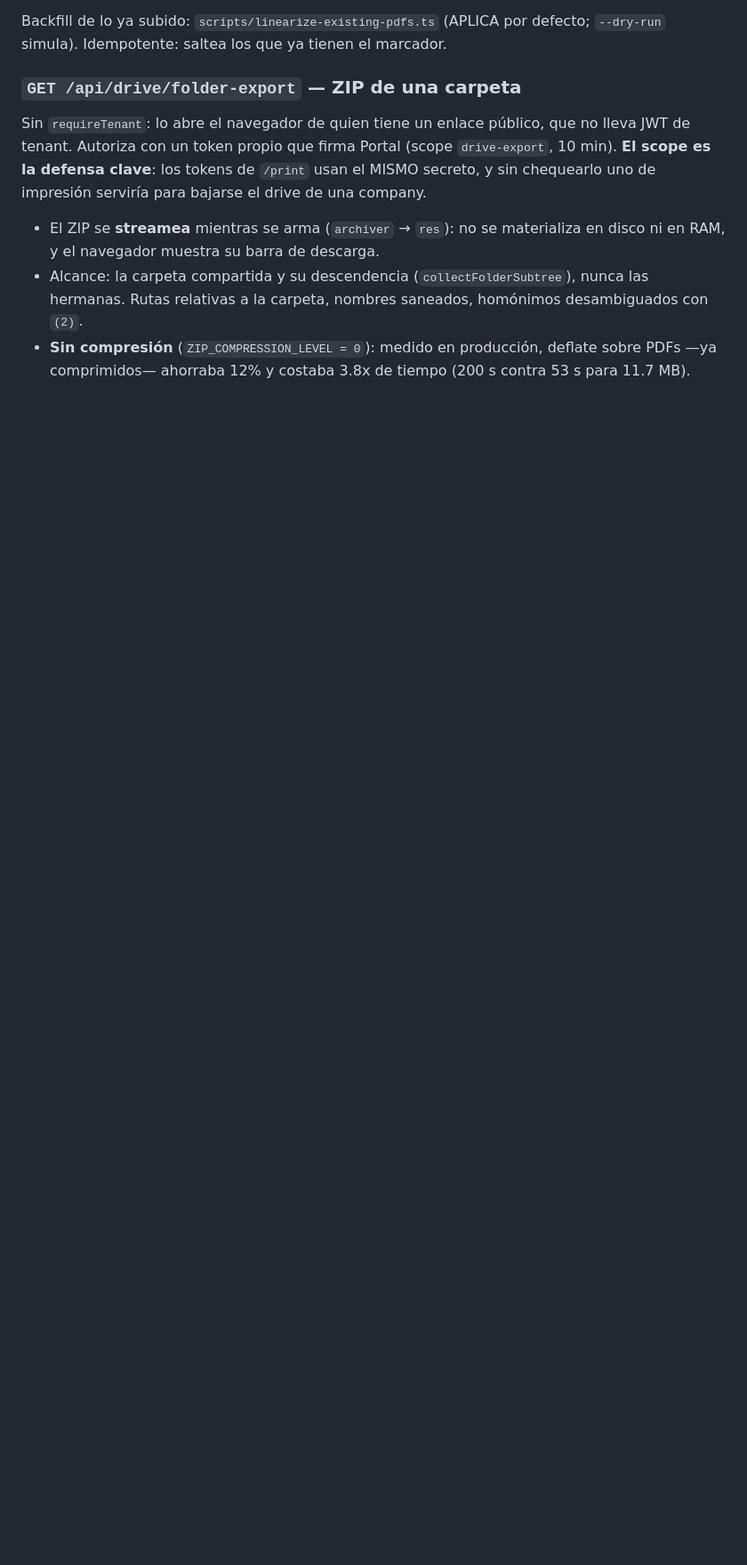
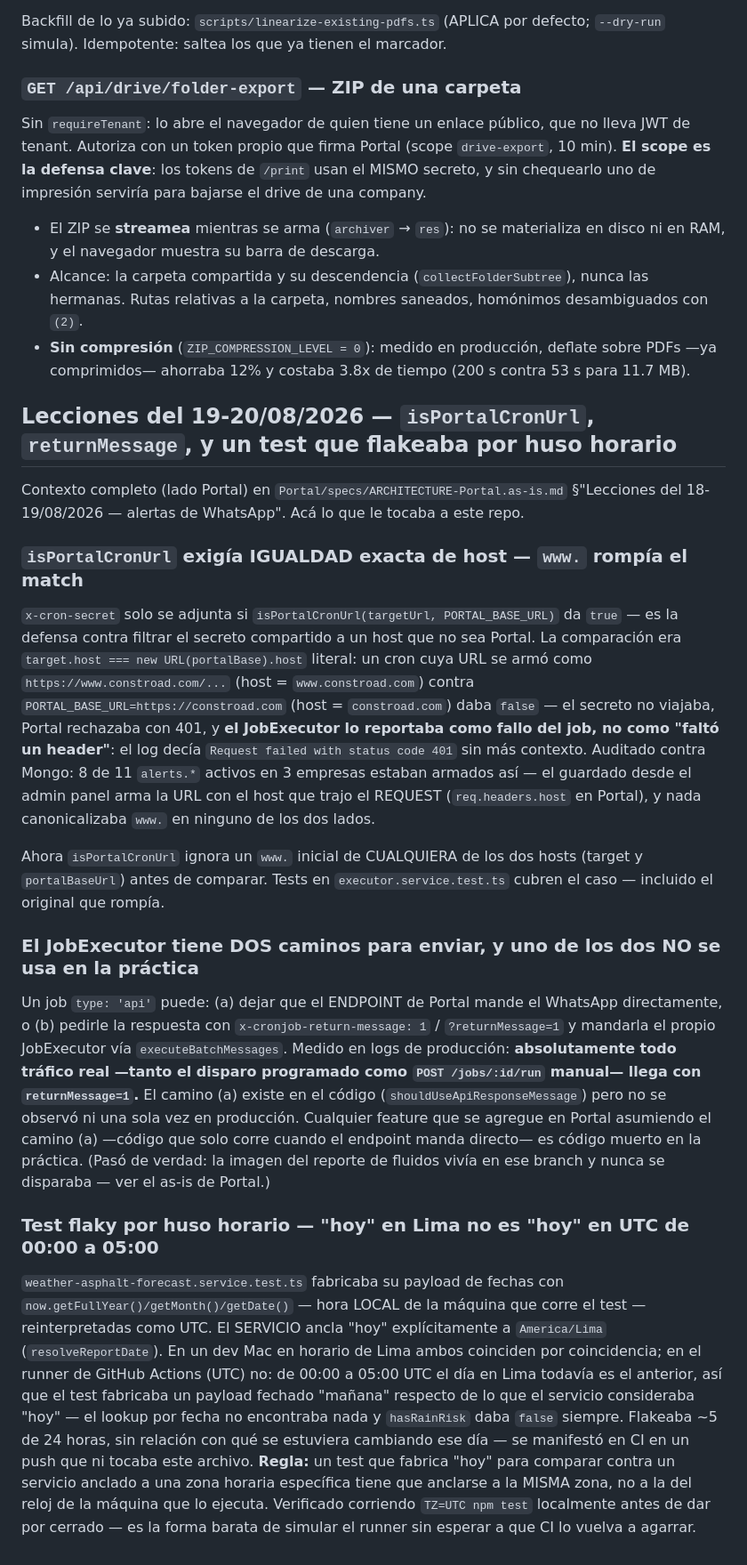
Before and after one commit to constroad/lila-app, a Markdown page: specs/architecture-as-is.md, the part around the change. Shown at 89% size. Rendered like a GitHub page; blank space fills up the shorter version.

Commit message:
docs(as-is): isPortalCronUrl, el camino real del JobExecutor, y el test que flakeaba por huso horario
Co-Authored-By: Claude Opus 5 <noreply@anthropic.com>

```diff
--- a/specs/architecture-as-is.md
+++ b/specs/architecture-as-is.md
@@ -1000,3 +1000,60 @@ drive de una company.
 - **Sin compresión** (`ZIP_COMPRESSION_LEVEL = 0`): medido en producción, deflate
   sobre PDFs —ya comprimidos— ahorraba 12% y costaba 3.8x de tiempo
   (200 s contra 53 s para 11.7 MB).
+
+## Lecciones del 19-20/08/2026 — `isPortalCronUrl`, `returnMessage`, y un test que flakeaba por huso horario
+
+Contexto completo (lado Portal) en `Portal/specs/ARCHITECTURE-Portal.as-is.md`
+§"Lecciones del 18-19/08/2026 — alertas de WhatsApp". Acá lo que le tocaba a
+este repo.
+
+### `isPortalCronUrl` exigía IGUALDAD exacta de host — `www.` rompía el match
+
+`x-cron-secret` solo se adjunta si `isPortalCronUrl(targetUrl, PORTAL_BASE_URL)`
+da `true` — es la defensa contra filtrar el secreto compartido a un host que no
+sea Portal. La comparación era `target.host === new URL(portalBase).host`
+literal: un cron cuya URL se armó como `https://www.constroad.com/...`
+(host = `www.constroad.com`) contra `PORTAL_BASE_URL=https://constroad.com`
+(host = `constroad.com`) daba `false` — el secreto no viajaba, Portal
+rechazaba con 401, y **el JobExecutor lo reportaba como fallo del job, no
+como "faltó un header"**: el log decía `Request failed with status code 401`
+sin más contexto. Auditado contra Mongo: 8 de 11 `alerts.*` activos en 3
+empresas estaban armados así — el guardado desde el admin panel arma la URL
+con el host que trajo el REQUEST (`req.headers.host` en Portal), y nada
+canonicalizaba `www.` en ninguno de los dos lados.
+
+Ahora `isPortalCronUrl` ignora un `www.` inicial de CUALQUIERA de los dos
+hosts (target y `portalBaseUrl`) antes de comparar. Tests en
+`executor.service.test.ts` cubren el caso — incluido el original que rompía.
+
+### El JobExecutor tiene DOS caminos para enviar, y uno de los dos NO se usa en la práctica
+
+Un job `type: 'api'` puede: (a) dejar que el ENDPOINT de Portal mande el
+WhatsApp directamente, o (b) pedirle la respuesta con
+`x-cronjob-return-message: 1` / `?returnMessage=1` y mandarla el propio
+JobExecutor vía `executeBatchMessages`. Medido en logs de producción:
+**absolutamente todo tráfico real —tanto el disparo programado como
+`POST /jobs/:id/run` manual— llega con `returnMessage=1`.** El camino (a)
+existe en el código (`shouldUseApiResponseMessage`) pero no se observó ni una
+sola vez en producción. Cualquier feature que se agregue en Portal asumiendo
+el camino (a) —código que solo corre cuando el endpoint manda directo— es
+código muerto en la práctica. (Pasó de verdad: la imagen del reporte de
+fluidos vivía en ese branch y nunca se disparaba — ver el as-is de Portal.)
+
+### Test flaky por huso horario — "hoy" en Lima no es "hoy" en UTC de 00:00 a 05:00
+
+`weather-asphalt-forecast.service.test.ts` fabricaba su payload de fechas con
+`now.getFullYear()/getMonth()/getDate()` — hora LOCAL de la máquina que corre
+el test — reinterpretadas como UTC. El SERVICIO ancla "hoy" explícitamente a
+`America/Lima` (`resolveReportDate`). En un dev Mac en horario de Lima ambos
+coinciden por coincidencia; en el runner de GitHub Actions (UTC) no: de
+00:00 a 05:00 UTC el día en Lima todavía es el anterior, así que el test
+fabricaba un payload fechado "mañana" respecto de lo que el servicio
+consideraba "hoy" — el lookup por fecha no encontraba nada y `hasRainRisk`
+daba `false` siempre. Flakeaba ~5 de 24 horas, sin relación con qué se
+estuviera cambiando ese día — se manifestó en CI en un push que ni tocaba
+este archivo. **Regla:** un test que fabrica "hoy" para comparar contra un
+servicio anclado a una zona horaria específica tiene que anclarse a la MISMA
+zona, no a la del reloj de la máquina que lo ejecuta. Verificado corriendo
+`TZ=UTC npm test` localmente antes de dar por cerrado — es la forma barata de
+simular el runner sin esperar a que CI lo vuelva a agarrar.
```
